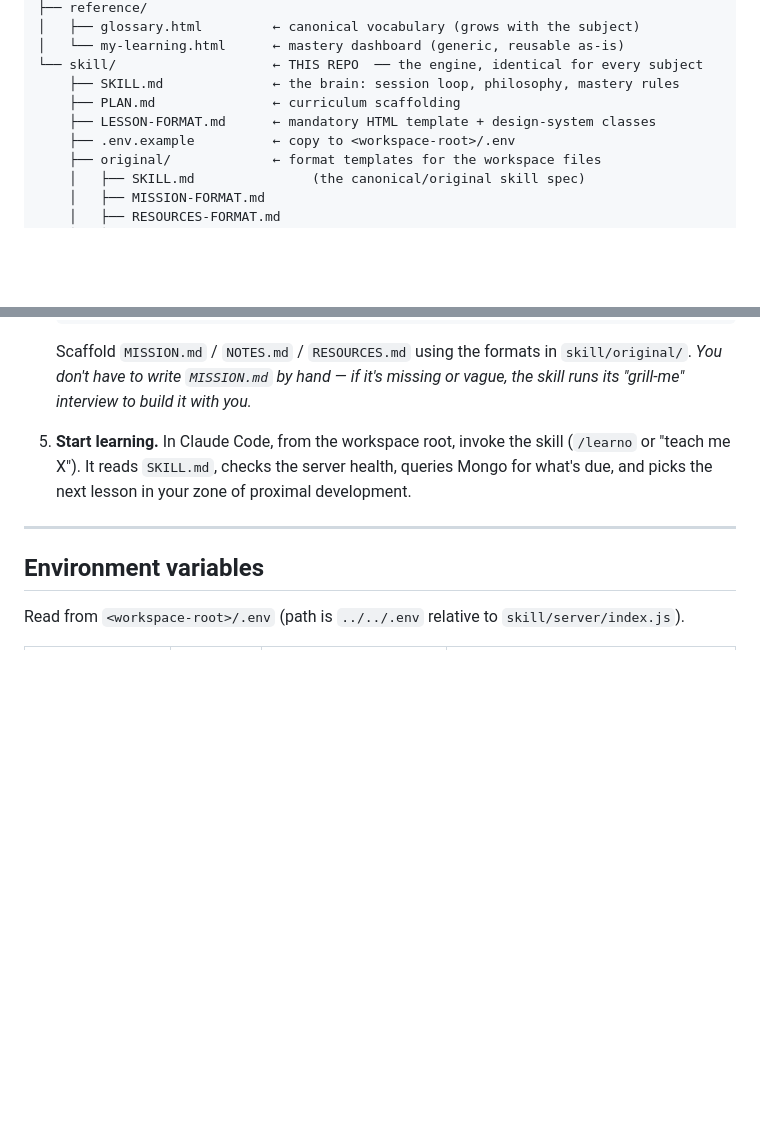
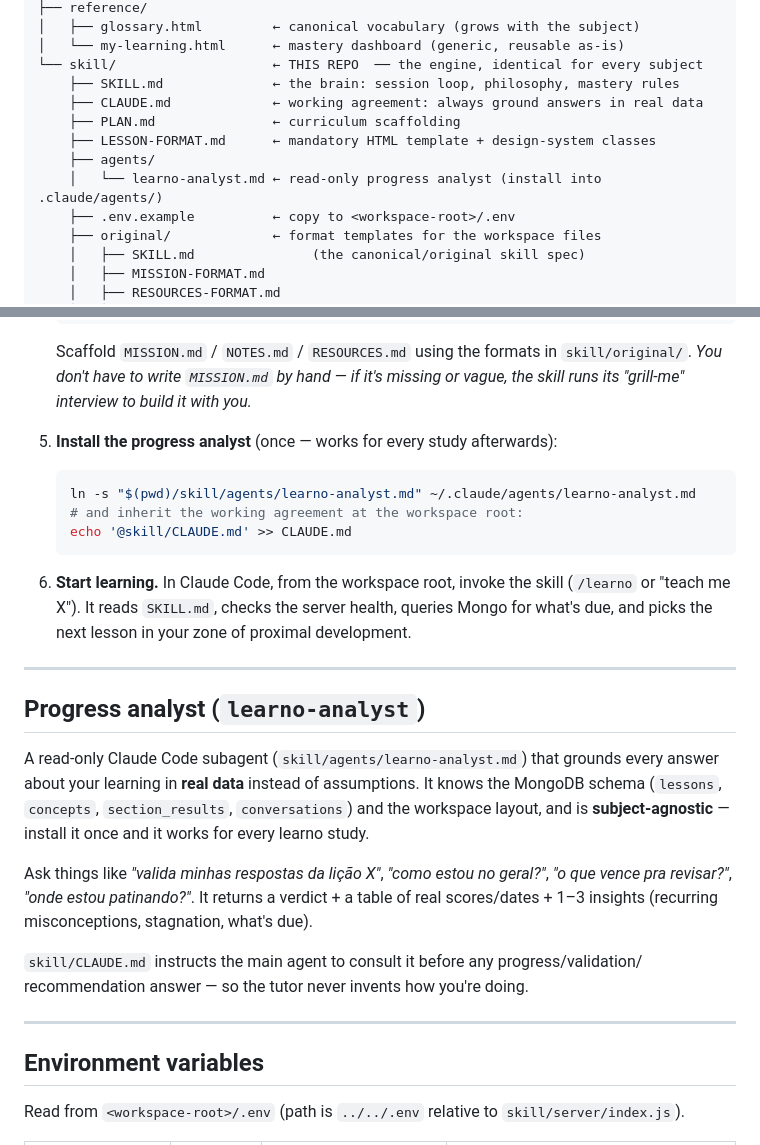
Before and after one commit to murichristopher/learno, a Markdown page: README.md, 2 parts joined by grey strips. Drawn GitHub-style; blank space fills up the shorter version.

````diff
--- a/README.md
+++ b/README.md
@@ -26,8 +26,11 @@ my-study/                     ← the study workspace (one git repo PER subject,
 │   └── my-learning.html      ← mastery dashboard (generic, reusable as-is)
 └── skill/                    ← THIS REPO  ── the engine, identical for every subject
     ├── SKILL.md              ← the brain: session loop, philosophy, mastery rules
+    ├── CLAUDE.md             ← working agreement: always ground answers in real data
     ├── PLAN.md               ← curriculum scaffolding
     ├── LESSON-FORMAT.md      ← mandatory HTML template + design-system classes
+    ├── agents/
+    │   └── learno-analyst.md ← read-only progress analyst (install into .claude/agents/)
     ├── .env.example          ← copy to <workspace-root>/.env
     ├── original/             ← format templates for the workspace files
     │   ├── SKILL.md               (the canonical/original skill spec)
@@ -101,9 +104,32 @@ my-study/                     ← the study workspace (one git repo PER subject,
    `skill/original/`. *You don't have to write `MISSION.md` by hand — if it's
    missing or vague, the skill runs its "grill-me" interview to build it with you.*
 
-5. **Start learning.** In Claude Code, from the workspace root, invoke the skill
+5. **Install the progress analyst** (once — works for every study afterwards):
+   ```bash
+   ln -s "$(pwd)/skill/agents/learno-analyst.md" ~/.claude/agents/learno-analyst.md
+   # and inherit the working agreement at the workspace root:
+   echo '@skill/CLAUDE.md' >> CLAUDE.md
+   ```
+
+6. **Start learning.** In Claude Code, from the workspace root, invoke the skill
    (`/learno` or "teach me X"). It reads `SKILL.md`, checks the server health, queries
    Mongo for what's due, and picks the next lesson in your zone of proximal development.
+
+---
+
+## Progress analyst (`learno-analyst`)
+
+A read-only Claude Code subagent (`skill/agents/learno-analyst.md`) that grounds every
+answer about your learning in **real data** instead of assumptions. It knows the MongoDB
+schema (`lessons`, `concepts`, `section_results`, `conversations`) and the workspace layout,
+and is **subject-agnostic** — install it once and it works for every learno study.
+
+Ask things like *"valida minhas respostas da lição X"*, *"como estou no geral?"*, *"o que
+vence pra revisar?"*, *"onde estou patinando?"*. It returns a verdict + a table of real
+scores/dates + 1–3 insights (recurring misconceptions, stagnation, what's due).
+
+`skill/CLAUDE.md` instructs the main agent to consult it before any progress/validation/
+recommendation answer — so the tutor never invents how you're doing.
 
 ---
 
````
Also changed, not shown: CLAUDE.md (added, +20 -0 lines), agents/learno-analyst.md (added, +70 -0 lines).
